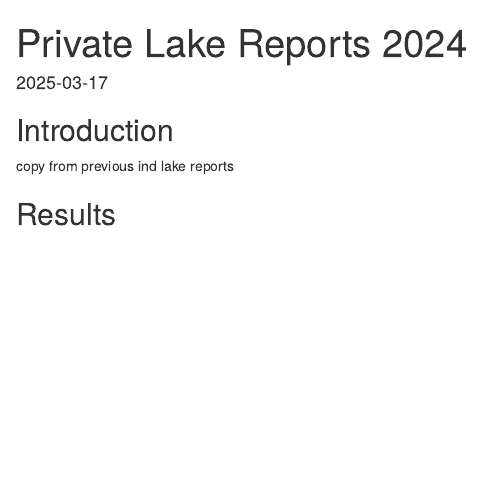
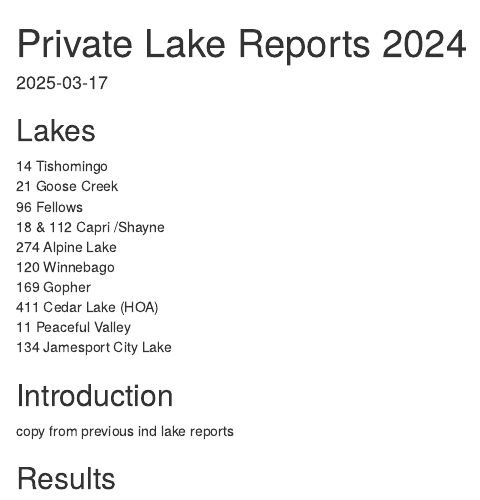
Before and after one commit to mayravelasq/privateLakereports, an R Markdown document (outline_INFO.Rmd): the page in a window 1100 px wide, from its top. Rendered offline with R 4.5, knitr and Pandoc, with nearby package versions.

Commit message:
updated outline with lakes

````diff
--- a/outline_INFO.Rmd
+++ b/outline_INFO.Rmd
@@ -11,6 +11,18 @@ if (!require(tidyverse)) {install.packages("tidyverse")}
 library(readr)
 library(stringr)
 ```
+## Lakes
+14	Tishomingo\
+21	Goose Creek\
+96	Fellows\
+18 & 112	Capri /Shayne\
+274	Alpine Lake\
+120	Winnebago\
+169	Gopher\
+411	Cedar Lake (HOA)\
+11	Peaceful Valley\
+134	Jamesport City Lake\
+
 
 ## Introduction
 copy from previous ind lake reports
````
Also changed, not shown: outline_INFO.html (added).
